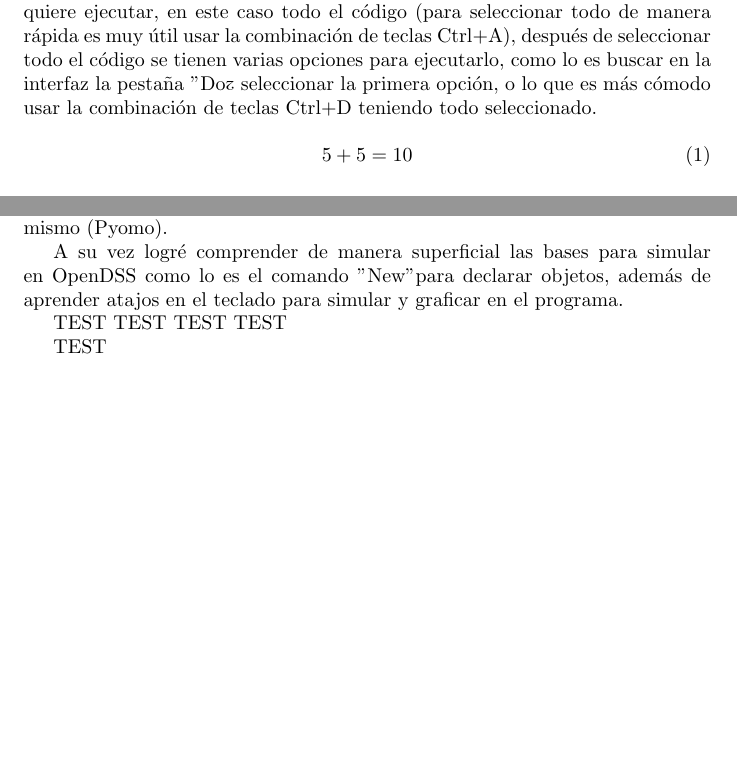
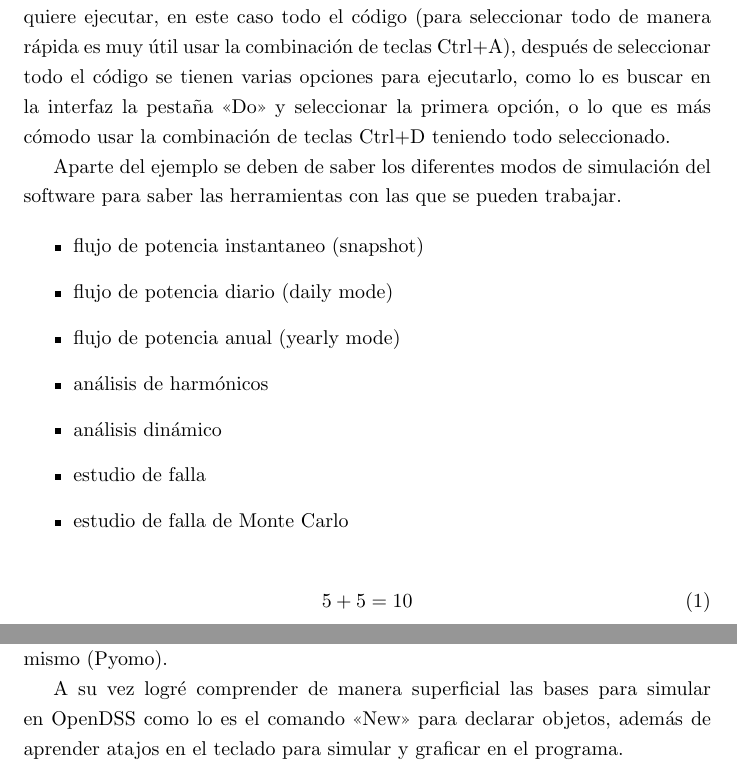
Before and after one commit to Carlos-MonjarazBriseno/Reporte-1, a LaTeX document (Reporte01.tex): two parts of pages 2 and 3 of 3, joined at a grey line, cut so that both start at the same text, the shorter picture padded with empty space. Compiled offline with pdfLaTeX.

Commit message:
Prueba otra vez

```diff
--- a/Reporte01.tex
+++ b/Reporte01.tex
@@ -4,7 +4,10 @@
 \usepackage{comment}
 \usepackage{graphicx, float}
 \usepackage[spanish, es-tabla]{babel}
+\usepackage{setspace}
 \graphicspath{{C:\Archive\LaTeX Works\Servicio Social\Reporte 1}}
+
+\onehalfspacing
 
 \title{Reporte 1 Servicio Social}
 \author{Carlos Monjaraz}
@@ -47,10 +50,23 @@ Ya por ultimo está la línea con la que el programa se encarga de resolver el c
 
 Para ejecutar el programa el usuario debe seleccionar la parte del código que quiere ejecutar, en este caso todo el
 código (para seleccionar todo de manera rápida es muy útil usar la combinación de teclas Ctrl+A), después de seleccionar
-todo el código se tienen varias opciones para ejecutarlo, como lo es buscar en la interfaz la pestaña "Do" y seleccionar la
+todo el código se tienen varias opciones para ejecutarlo, como lo es buscar en la interfaz la pestaña <<Do>> y seleccionar la
 primera opción, o lo que es más cómodo usar la combinación de teclas Ctrl+D teniendo todo seleccionado.
 
+% Modelling and Simulation
 
+Aparte del ejemplo se deben de saber los diferentes modos de simulación del software para saber las herramientas con las que
+se pueden trabajar.
+
+\begin{itemize}
+    \item flujo de potencia instantaneo (snapshot)
+    \item flujo de potencia diario (daily mode)
+    \item flujo de potencia anual (yearly mode)
+    \item análisis de harmónicos
+    \item análisis dinámico
+    \item estudio de falla
+    \item estudio de falla de Monte Carlo
+\end{itemize}
 %In 1902, Einstein created this famous equation: $E=mc^2$
 %Newton came up with: $\sum F=ma$
 
@@ -82,17 +98,7 @@ Para concluir quiero remarcar las posibilidades que se tienen a la hora de traba
 como lo es el obtener datos de simulación de un software (en el caso del artículo y punto central del reporte OpenDSS)
 y procesarlos mediante un programa externo (python) y usar una libreria del mismo (Pyomo).
 
-A su vez logré comprender de manera superficial las bases para simular en OpenDSS como lo es el comando "New" para declarar objetos,
+A su vez logré comprender de manera superficial las bases para simular en OpenDSS como lo es el comando <<New>> para declarar objetos,
 además de aprender atajos en el teclado para simular y graficar en el programa.
 
-
-
-TEST TEST
-TEST
-TEST
-
-
-
-TEST
-
 \end{document}
```
Also changed, not shown: Reporte01.tex (6 more changed lines).
